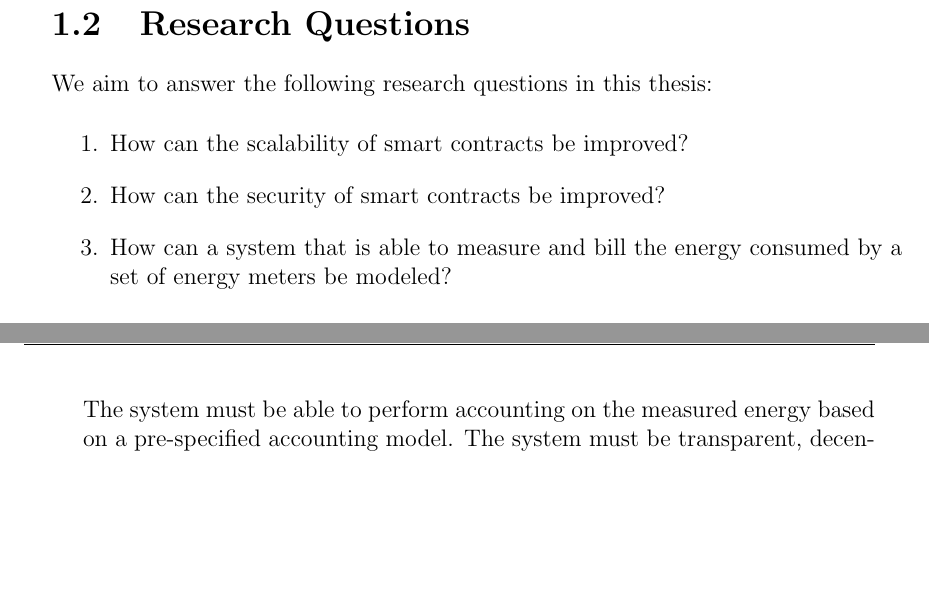
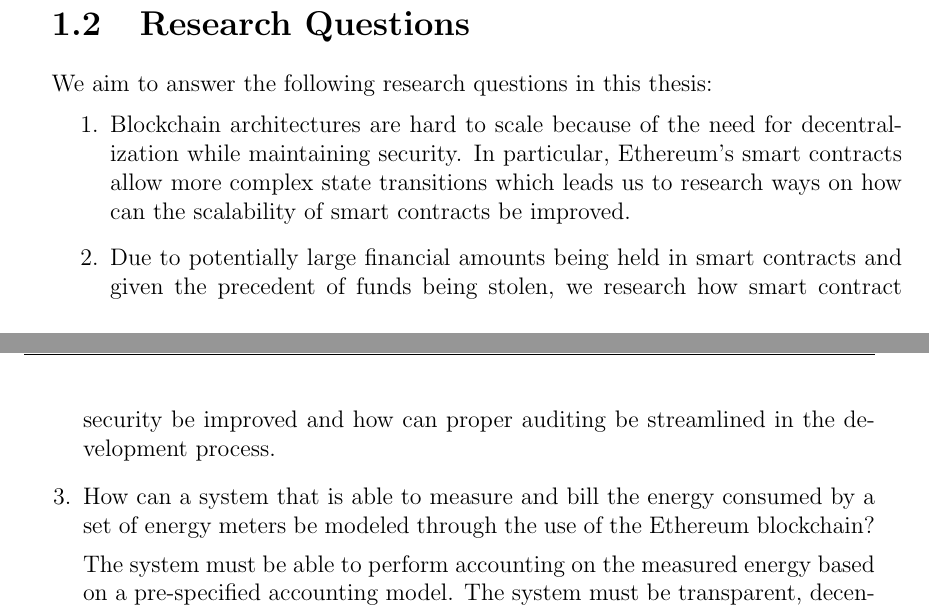
Before and after one commit to gakonst/thesis, a LaTeX thesis (main.tex, which reads chapters/1_introduction.tex): two parts of pages 8 and 9 of 73, joined at a grey line, cut so that both start at the same text, the shorter picture padded with empty space. The pictures show the PDF file main.pdf that the author committed with the source.

Commit message:
S1.2 changes

```diff
--- a/chapters/1_introduction.tex
+++ b/chapters/1_introduction.tex
@@ -11,9 +11,9 @@ Smart contracts became very popular because they enabled the concept of Decentra
 We aim to answer the following research questions in this thesis:
 
 \begin{enumerate}\label{statement}
-    \item How can the scalability of smart contracts be improved?
-    \item How can the security of smart contracts be improved?
-    \item How can a system that is able to measure and bill the energy consumed by a set of energy meters be modeled?
+    \item Blockchain architectures are hard to scale because of the need for decentralization while maintaining security. In particular, Ethereum's smart contracts allow more complex state transitions which leads us to research ways on how can the scalability of smart contracts be improved.
+    \item Due to potentially large financial amounts being held in smart contracts and given the precedent of funds being stolen, we research how smart contract security be improved and how can proper auditing be streamlined in the development process.
+    \item How can a system that is able to measure and bill the energy consumed by a set of energy meters be modeled through the use of the Ethereum blockchain?
 
     The system must be able to perform accounting on the measured energy based on a pre-specified accounting model. The system must be transparent, decentralized, and secure. Anyone in the network should be able to verify the validity transactions. Finally, the system needs to scalable at reasonable cost.
 \end{enumerate}
```
Also changed, not shown: main.pdf.
